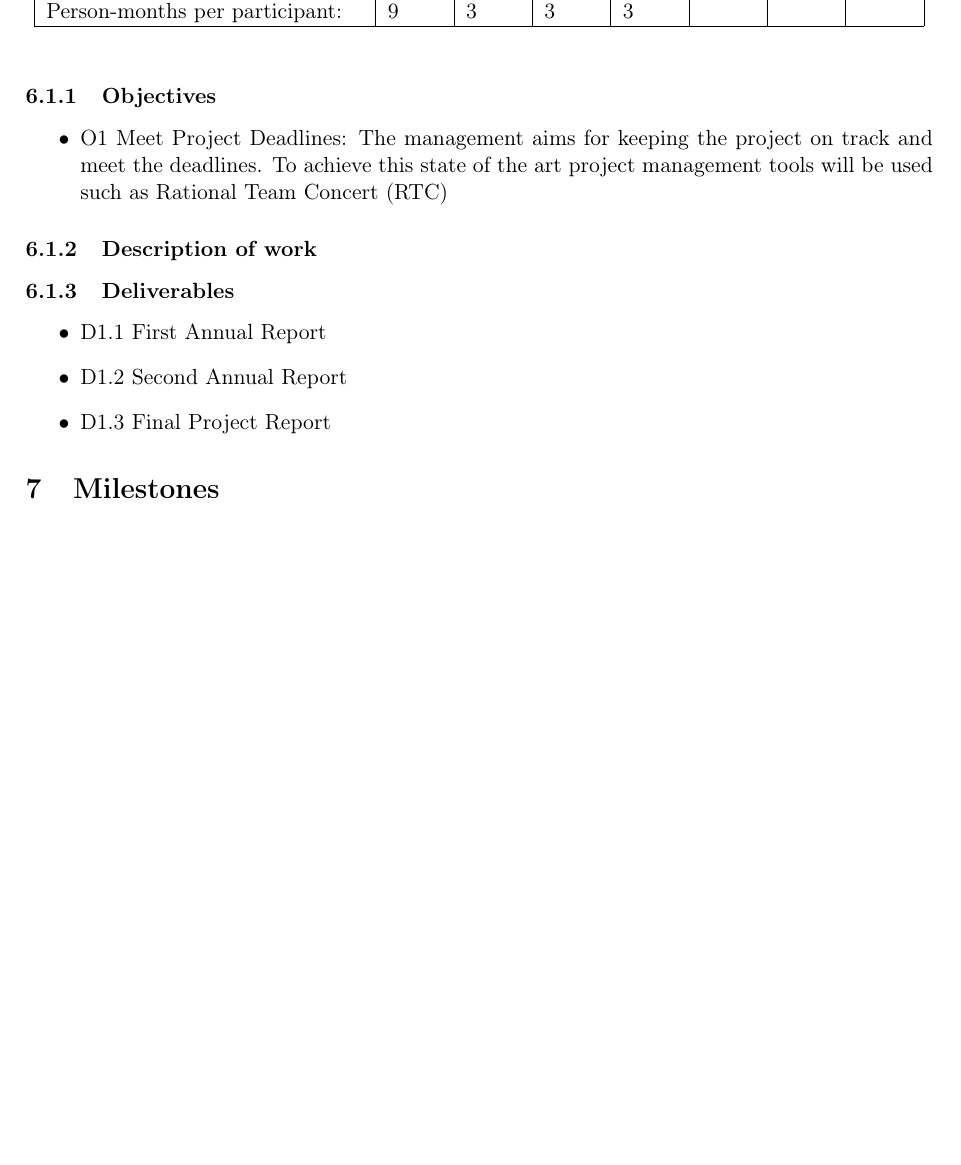
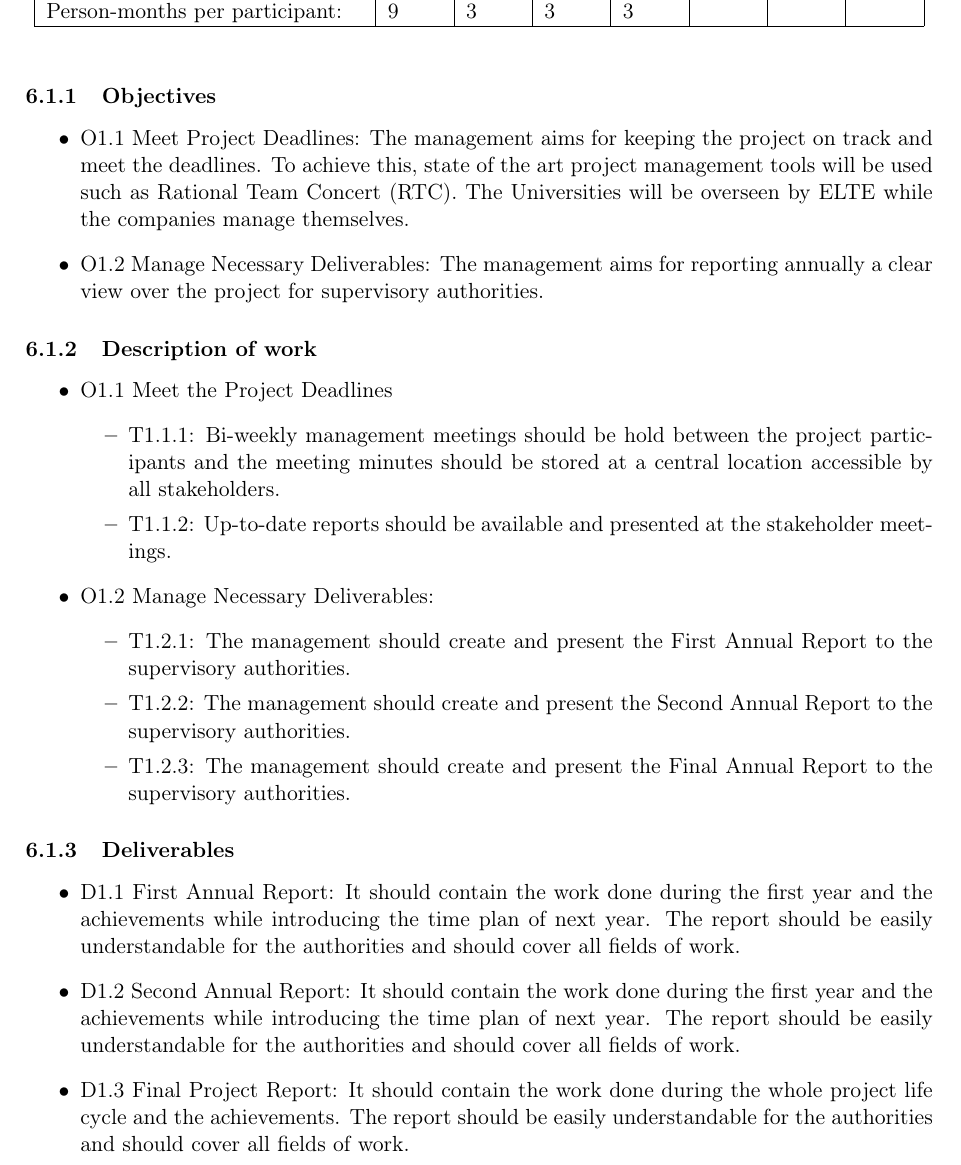
Before and after one commit to fenyvesr/kutmod, a LaTeX document (DoW.tex, which reads WP1_description.tex): part of page 9 of 10, cut so that both start at the same text, the shorter picture padded with empty space. Compiled offline with pdfLaTeX.

Commit message:
Summarize WP1

```diff
--- a/WP1_description.tex
+++ b/WP1_description.tex
@@ -15,16 +15,30 @@
 
 \subsubsection{Objectives}
 \begin{itemize}
-	\item O1 Meet Project Deadlines: The management aims for keeping the project on track and meet the deadlines. To achieve this state of the art project management tools will be used such as \gls{RTC}
+	\item O1.1 Meet Project Deadlines: The management aims for keeping the project on track and meet the deadlines. To achieve this, state of the art project management tools will be used such as \gls{RTC}. The Universities will be overseen by ELTE while the companies manage themselves.
+
+	\item O1.2 Manage Necessary Deliverables: The management aims for reporting annually a clear view over the project for supervisory authorities.
 \end{itemize}
 
 \subsubsection{Description of work}
-
+\begin{itemize}
+	\item O1.1 Meet the Project Deadlines
+	\begin{itemize}
+		\item T1.1.1: Bi-weekly management meetings should be hold between the project participants and the meeting minutes should be stored at a central location accessible by all stakeholders.
+		\item T1.1.2: Up-to-date reports should be available and presented at the stakeholder meetings.
+	\end{itemize}
+	\item O1.2 Manage Necessary Deliverables:
+	\begin{itemize}
+		\item T1.2.1: The management should create and present the First Annual Report to the supervisory authorities.
+		\item T1.2.2: The management should create and present the Second Annual Report to the supervisory authorities.
+		\item T1.2.3: The management should create and present the Final Annual Report to the supervisory authorities.
+	\end{itemize}
+\end{itemize}
 
 \subsubsection{Deliverables}
 
 \begin{itemize}
-	\item D1.1 First Annual Report
-	\item D1.2 Second Annual Report
-	\item D1.3 Final Project Report
+	\item D1.1 First Annual Report: It should contain the work done during the first year and the achievements while introducing the time plan of next year. The report should be easily understandable for the authorities and should cover all fields of work.
+	\item D1.2 Second Annual Report: It should contain the work done during the first year and the achievements while introducing the time plan of next year. The report should be easily understandable for the authorities and should cover all fields of work.
+	\item D1.3 Final Project Report:  It should contain the work done during the whole project life cycle and the achievements. The report should be easily understandable for the authorities and should cover all fields of work.
 \end{itemize}
```
Also changed, not shown: DoW.pdf, 1 other file.
